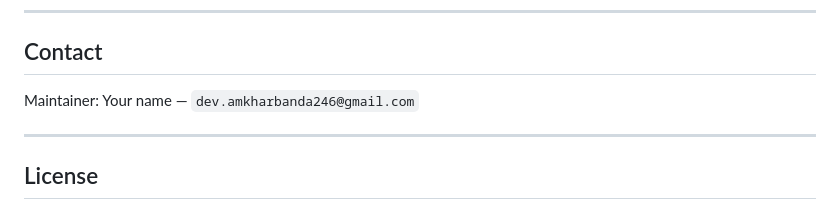
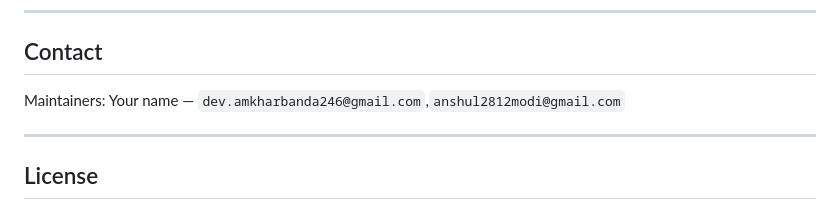
Before and after one commit to Devam246/HackrxADG, a Markdown page: README.md, the part around the change. Rendered like a GitHub page.

```diff
--- a/README.md
+++ b/README.md
@@ -232,7 +232,7 @@ Unit tests: `pytest` included in repo. Integration tests mock the LLM and vector
 
 ## Contact
 
-Maintainer: Your name — `dev.amkharbanda246@gmail.com`
+Maintainers: Your name — `dev.amkharbanda246@gmail.com`,`anshul2812modi@gmail.com`
 
 ---
 
```
